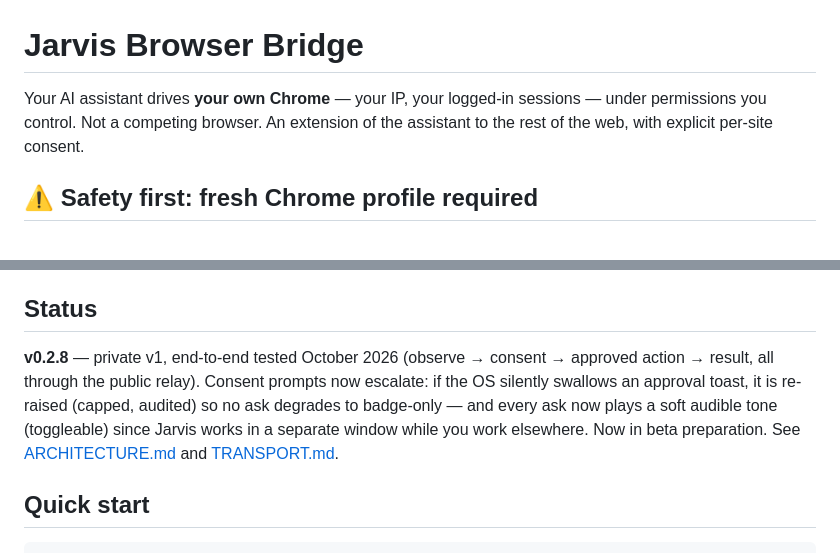
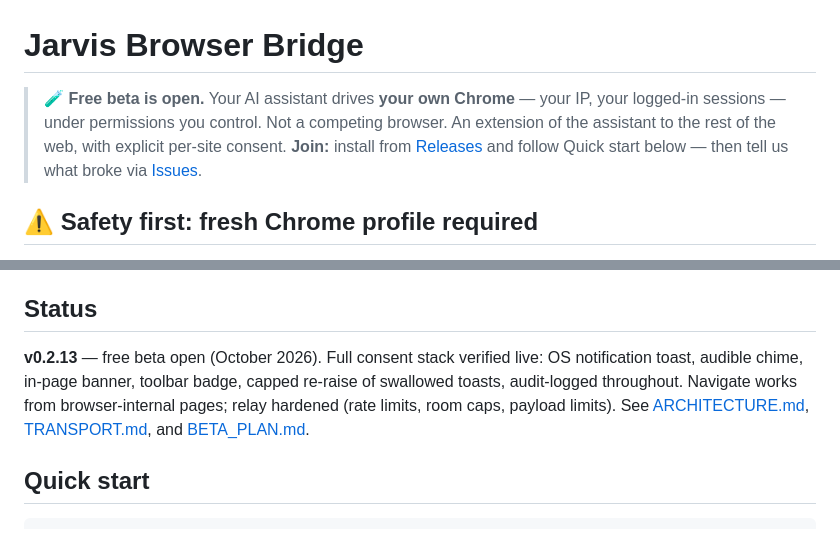
Before and after one commit to polesymbol/jarvis-browser-bridge, a Markdown page: README.md, 2 parts joined by grey strips. Rendered like a GitHub page.

Commit message:
beta launch: README beta-open banner + v0.2.13 status; BETA_PLAN approved with security checklist cleared

```diff
--- a/README.md
+++ b/README.md
@@ -1,6 +1,6 @@
 # Jarvis Browser Bridge
 
-Your AI assistant drives **your own Chrome** — your IP, your logged-in sessions — under permissions you control. Not a competing browser. An extension of the assistant to the rest of the web, with explicit per-site consent.
+> **🧪 Free beta is open.** Your AI assistant drives **your own Chrome** — your IP, your logged-in sessions — under permissions you control. Not a competing browser. An extension of the assistant to the rest of the web, with explicit per-site consent. **Join:** install from [Releases](https://github.com/polesymbol/jarvis-browser-bridge/releases) and follow Quick start below — then tell us what broke via [Issues](https://github.com/polesymbol/jarvis-browser-bridge/issues).
 
 ## ⚠️ Safety first: fresh Chrome profile required
 
@@ -47,7 +47,7 @@ v0.2.1 ships a dark precision-instrument UI — warm tinted ink, ember reserved
 
 ## Status
 
-**v0.2.8** — private v1, end-to-end tested October 2026 (observe → consent → approved action → result, all through the public relay). Consent prompts now escalate: if the OS silently swallows an approval toast, it is re-raised (capped, audited) so no ask degrades to badge-only — and every ask now plays a soft audible tone (toggleable) since Jarvis works in a separate window while you work elsewhere. Now in beta preparation. See [ARCHITECTURE.md](ARCHITECTURE.md) and [TRANSPORT.md](TRANSPORT.md).
+**v0.2.13** — free beta open (October 2026). Full consent stack verified live: OS notification toast, audible chime, in-page banner, toolbar badge, capped re-raise of swallowed toasts, audit-logged throughout. Navigate works from browser-internal pages; relay hardened (rate limits, room caps, payload limits). See [ARCHITECTURE.md](ARCHITECTURE.md), [TRANSPORT.md](TRANSPORT.md), and [BETA_PLAN.md](BETA_PLAN.md).
 
 ## Quick start
 
```
Also changed, not shown: BETA_PLAN.md (+3 -3 lines).
